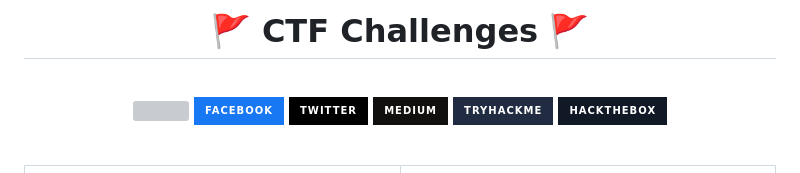
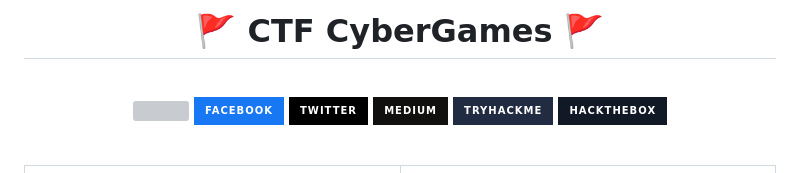
Before and after one commit to l0n3m4n/Writeups, a Markdown page: README.md, the part around the change. Drawn GitHub-style; badges without logos; grey boxes are pictures that could not be loaded.

```diff
--- a/README.md
+++ b/README.md
@@ -1,4 +1,4 @@
-<h1 align="center">🚩 CTF Challenges 🚩</h1>
+<h1 align="center">🚩 CTF CyberGames 🚩</h1>
 <br>
 <p align="center">
     <a href="https://visitorbadge.io/status?path=https%3A%2F%2Fgithub.com%2Fl0n3m4n%tryhackme-rooms">
```
